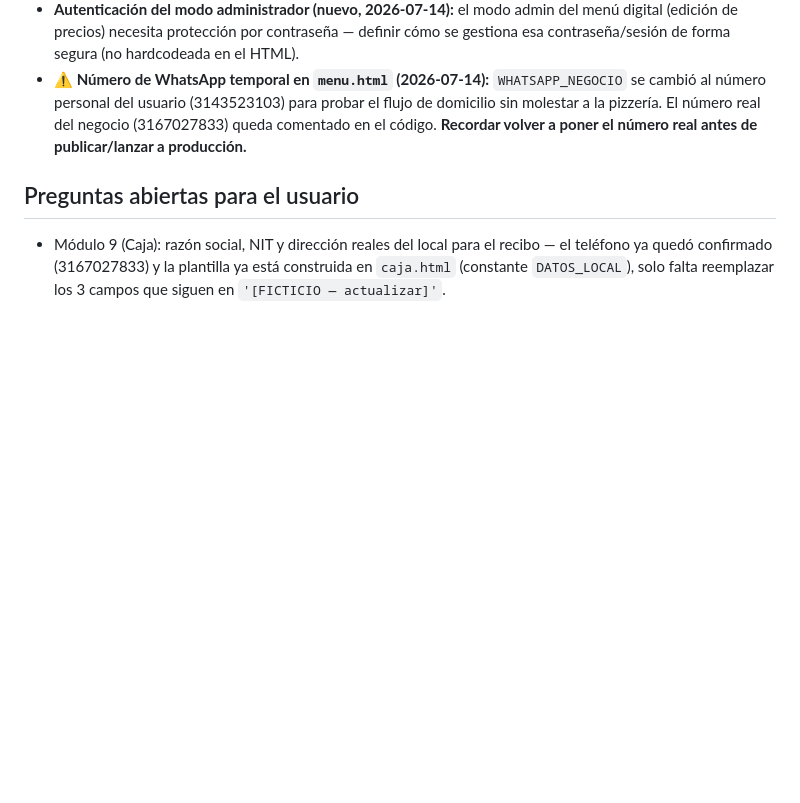
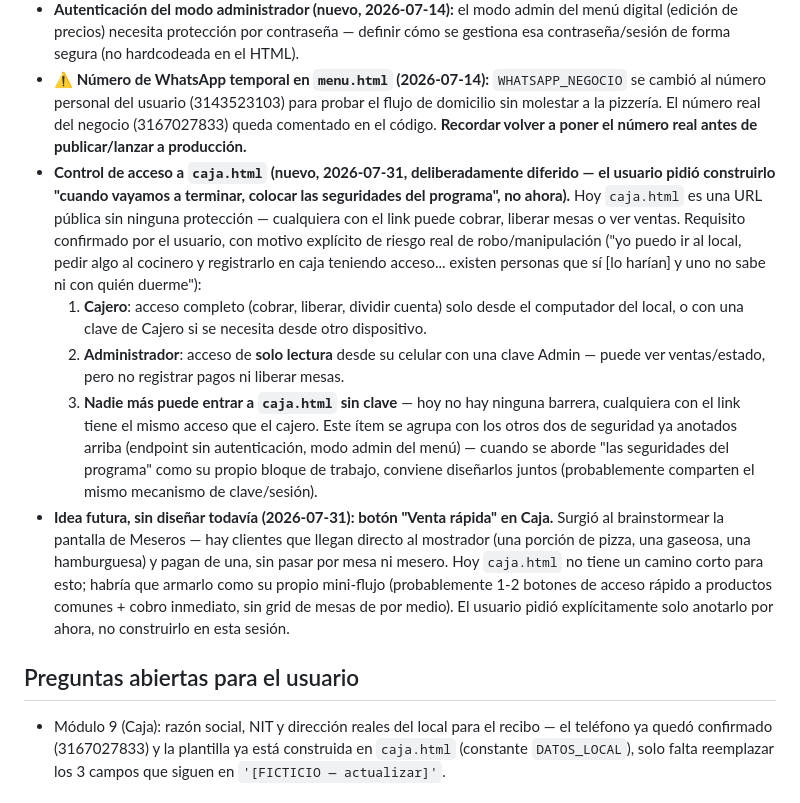
Before and after one commit to jcdondeelgordo-bit/MenuDigital, a Markdown page: Gestion_Proyecto/03-seguimiento/ESTADO.md, the part around one of its changes. GitHub-like rendering; blank space fills up the shorter version.

```diff
--- a/Gestion_Proyecto/03-seguimiento/ESTADO.md
+++ b/Gestion_Proyecto/03-seguimiento/ESTADO.md
@@ -75,6 +69,12 @@
 - **Seguridad del endpoint Apps Script** (ver `00-PLAN-MAESTRO.md`): el `SCRIPT_URL` actual expone datos de cliente por GET sin autenticación. Debe resolverse antes de avanzar mucho más, ya que todos los módulos que tocan datos de cliente heredan este riesgo.
 - **Autenticación del modo administrador (nuevo, 2026-07-14):** el modo admin del menú digital (edición de precios) necesita protección por contraseña — definir cómo se gestiona esa contraseña/sesión de forma segura (no hardcodeada en el HTML).
 - **⚠️ Número de WhatsApp temporal en `menu.html` (2026-07-14):** `WHATSAPP_NEGOCIO` se cambió al número personal del usuario (3143523103) para probar el flujo de domicilio sin molestar a la pizzería. El número real del negocio (3167027833) queda comentado en el código. **Recordar volver a poner el número real antes de publicar/lanzar a producción.**
+- **Control de acceso a `caja.html` (nuevo, 2026-07-31, deliberadamente diferido — el usuario pidió construirlo "cuando vayamos a terminar, colocar las seguridades del programa", no ahora).** Hoy `caja.html` es una URL pública sin ninguna protección — cualquiera con el link puede cobrar, liberar mesas o ver ventas. Requisito confirmado por el usuario, con motivo explícito de riesgo real de robo/manipulación ("yo puedo ir al local, pedir algo al cocinero y registrarlo en caja teniendo acceso... existen personas que sí [lo harían] y uno no sabe ni con quién duerme"):
+  1. **Cajero**: acceso completo (cobrar, liberar, dividir cuenta) solo desde el computador del local, o con una clave de Cajero si se necesita desde otro dispositivo.
+  2. **Administrador**: acceso de **solo lectura** desde su celular con una clave Admin — puede ver ventas/estado, pero no registrar pagos ni liberar mesas.
+  3. **Nadie más puede entrar a `caja.html` sin clave** — hoy no hay ninguna barrera, cualquiera con el link tiene el mismo acceso que el cajero.
+  Este ítem se agrupa con los otros dos de seguridad ya anotados arriba (endpoint sin autenticación, modo admin del menú) — cuando se aborde "las seguridades del programa" como su propio bloque de trabajo, conviene diseñarlos juntos (probablemente comparten el mismo mecanismo de clave/sesión).
+- **Idea futura, sin diseñar todavía (2026-07-31): botón "Venta rápida" en Caja.** Surgió al brainstormear la pantalla de Meseros — hay clientes que llegan directo al mostrador (una porción de pizza, una gaseosa, una hamburguesa) y pagan de una, sin pasar por mesa ni mesero. Hoy `caja.html` no tiene un camino corto para esto; habría que armarlo como su propio mini-flujo (probablemente 1-2 botones de acceso rápido a productos comunes + cobro inmediato, sin grid de mesas de por medio). El usuario pidió explícitamente solo anotarlo por ahora, no construirlo en esta sesión.
 
 ## Preguntas abiertas para el usuario
 - Módulo 9 (Caja): razón social, NIT y dirección reales del local para el recibo — el teléfono ya quedó confirmado (3167027833) y la plantilla ya está construida en `caja.html` (constante `DATOS_LOCAL`), solo falta reemplazar los 3 campos que siguen en `'[FICTICIO — actualizar]'`.
```
Also changed, not shown: other parts of Gestion_Proyecto/03-seguimiento/ESTADO.md (+8 -14 lines), 1 other file.
